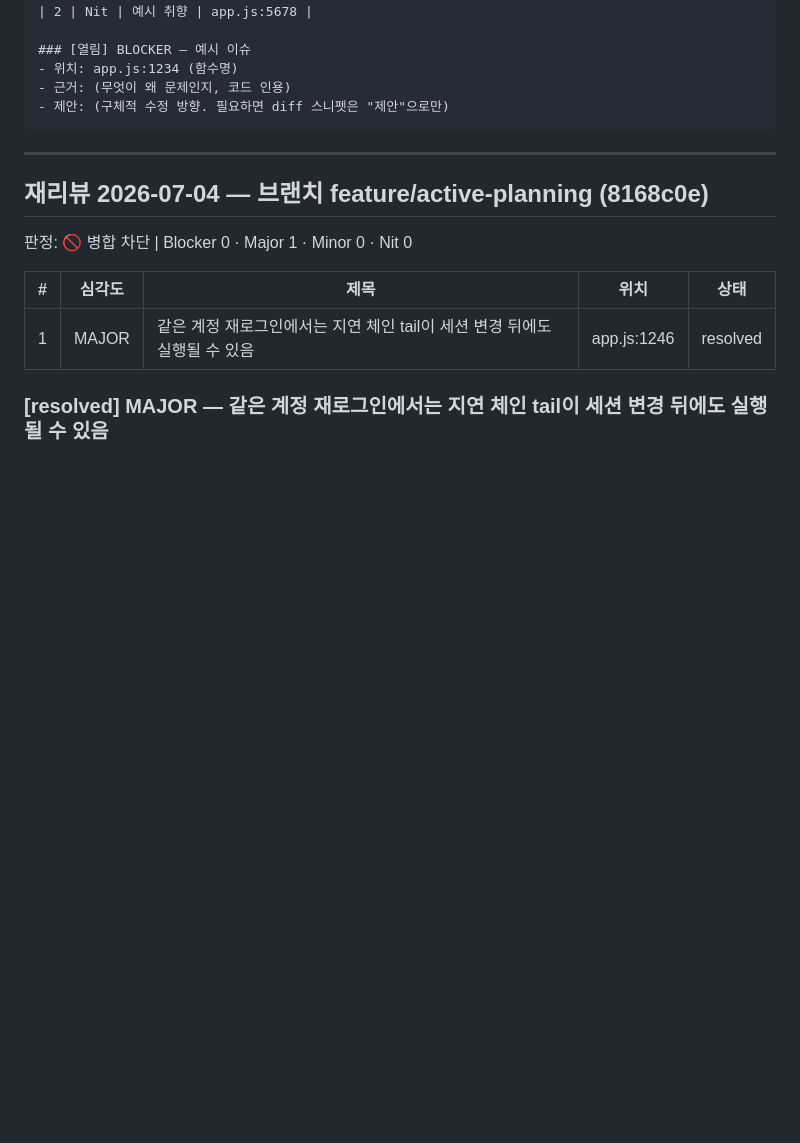
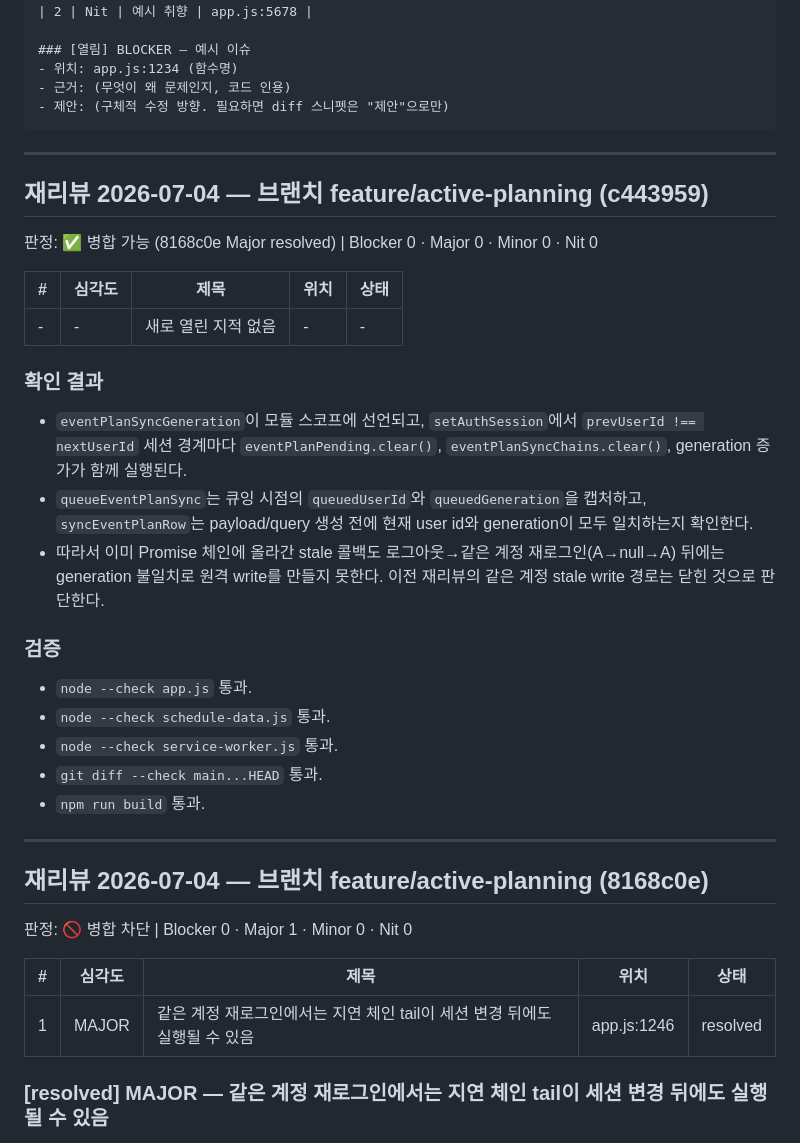
Before and after one commit to JaeH0ng/album_release_schedule, a Markdown page: docs/REVIEW_FROM_CODEX.md, the part around the change. Rendered like a GitHub page; blank space fills up the shorter version.

Commit message:
docs: Codex 병합 가능 판정 기록 (c443959, 0 findings)
능동 계획 4단계 + 동기화 동시성 6라운드 리뷰 최종 ✅ 병합 가능.

Co-Authored-By: Claude Fable 5 <noreply@anthropic.com>

````diff
--- a/docs/REVIEW_FROM_CODEX.md
+++ b/docs/REVIEW_FROM_CODEX.md
@@ -32,6 +32,27 @@ Claude는 이 문서를 읽고 수정한 뒤 각 항목의 상태를 갱신한
 - 근거: (무엇이 왜 문제인지, 코드 인용)
 - 제안: (구체적 수정 방향. 필요하면 diff 스니펫은 "제안"으로만)
 ```
+
+---
+
+## 재리뷰 2026-07-04 — 브랜치 feature/active-planning (c443959)
+판정: ✅ 병합 가능 (8168c0e Major resolved) | Blocker 0 · Major 0 · Minor 0 · Nit 0
+
+| # | 심각도 | 제목 | 위치 | 상태 |
+|---|--------|------|------|------|
+| - | - | 새로 열린 지적 없음 | - | - |
+
+### 확인 결과
+- `eventPlanSyncGeneration`이 모듈 스코프에 선언되고, `setAuthSession`에서 `prevUserId !== nextUserId` 세션 경계마다 `eventPlanPending.clear()`, `eventPlanSyncChains.clear()`, generation 증가가 함께 실행된다.
+- `queueEventPlanSync`는 큐잉 시점의 `queuedUserId`와 `queuedGeneration`을 캡처하고, `syncEventPlanRow`는 payload/query 생성 전에 현재 user id와 generation이 모두 일치하는지 확인한다.
+- 따라서 이미 Promise 체인에 올라간 stale 콜백도 로그아웃→같은 계정 재로그인(A→null→A) 뒤에는 generation 불일치로 원격 write를 만들지 못한다. 이전 재리뷰의 같은 계정 stale write 경로는 닫힌 것으로 판단한다.
+
+### 검증
+- `node --check app.js` 통과.
+- `node --check schedule-data.js` 통과.
+- `node --check service-worker.js` 통과.
+- `git diff --check main...HEAD` 통과.
+- `npm run build` 통과.
 
 ---
 
````
